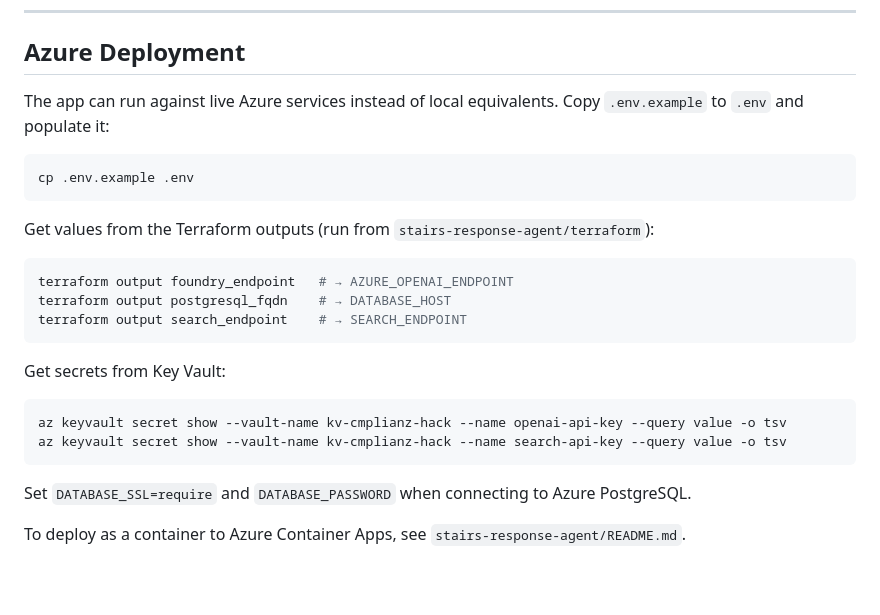
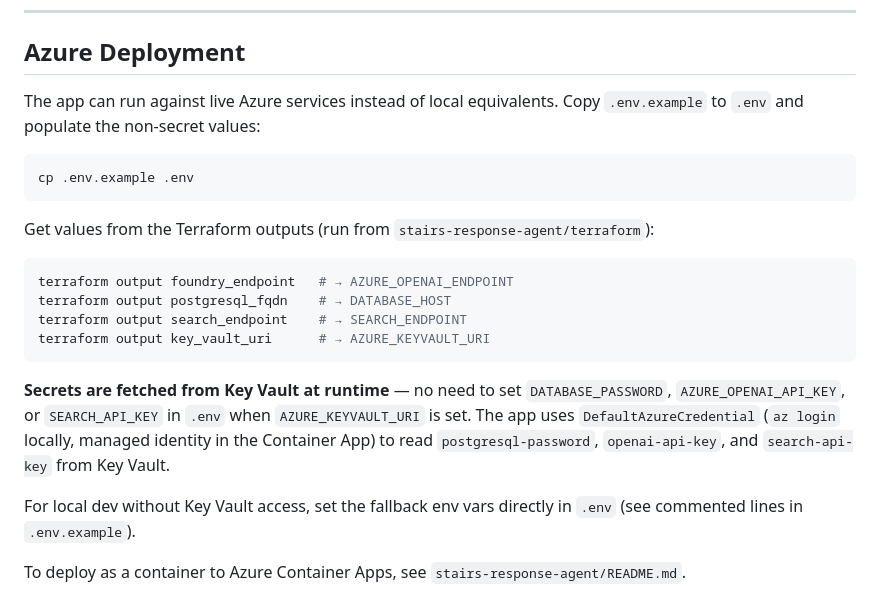
Before and after one commit to Fred83200/housing-association-compliance-db, a Markdown page: README.md, the part around the change. GitHub-like rendering; blank space fills up the shorter version.

Commit message:
Update Azure Deployment docs for Key Vault secret fetching
Co-Authored-By: Claude Sonnet 4.6 <noreply@anthropic.com>

````diff
--- a/README.md
+++ b/README.md
@@ -487,7 +487,7 @@ This simulates a real AI Foundry "case file" retrieval scenario
 
 ## Azure Deployment
 
-The app can run against live Azure services instead of local equivalents. Copy `.env.example` to `.env` and populate it:
+The app can run against live Azure services instead of local equivalents. Copy `.env.example` to `.env` and populate the non-secret values:
 
 ```bash
 cp .env.example .env
@@ -499,15 +499,11 @@ Get values from the Terraform outputs (run from `stairs-response-agent/terraform
 terraform output foundry_endpoint   # → AZURE_OPENAI_ENDPOINT
 terraform output postgresql_fqdn    # → DATABASE_HOST
 terraform output search_endpoint    # → SEARCH_ENDPOINT
+terraform output key_vault_uri      # → AZURE_KEYVAULT_URI
 ```
 
-Get secrets from Key Vault:
+**Secrets are fetched from Key Vault at runtime** — no need to set `DATABASE_PASSWORD`, `AZURE_OPENAI_API_KEY`, or `SEARCH_API_KEY` in `.env` when `AZURE_KEYVAULT_URI` is set. The app uses `DefaultAzureCredential` (`az login` locally, managed identity in the Container App) to read `postgresql-password`, `openai-api-key`, and `search-api-key` from Key Vault.
 
-```bash
-az keyvault secret show --vault-name kv-cmplianz-hack --name openai-api-key --query value -o tsv
-az keyvault secret show --vault-name kv-cmplianz-hack --name search-api-key --query value -o tsv
-```
-
-Set `DATABASE_SSL=require` and `DATABASE_PASSWORD` when connecting to Azure PostgreSQL.
+For local dev without Key Vault access, set the fallback env vars directly in `.env` (see commented lines in `.env.example`).
 
 To deploy as a container to Azure Container Apps, see `stairs-response-agent/README.md`.
````
